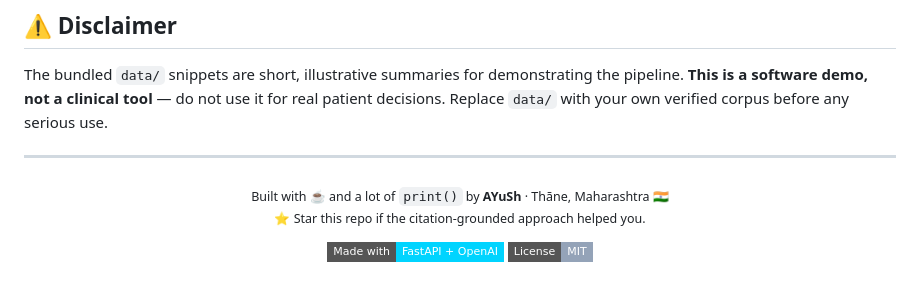
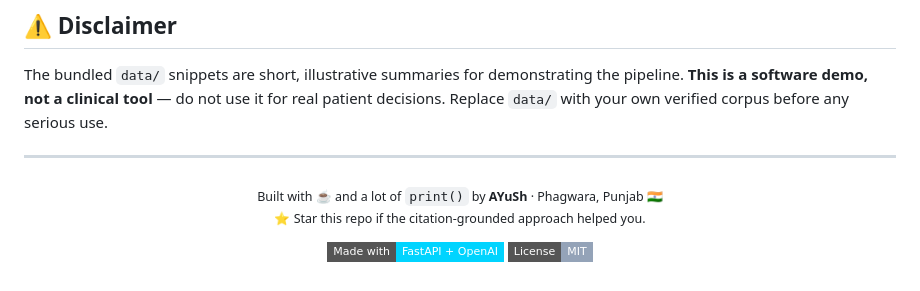
Before and after one commit to AyushDas4890/RAG-Medical_Assistant, a Markdown page: README.md, the part around the change. GitHub-like rendering; badges without logos.

```diff
--- a/README.md
+++ b/README.md
@@ -284,7 +284,7 @@ The bundled `data/` snippets are short, illustrative summaries for demonstrating
 ---
 
 <p align="center">
-  <sub>Built with ☕ and a lot of <code>print()</code> by <b>AYuSh</b> · Thāne, Maharashtra 🇮🇳</sub><br/>
+  <sub>Built with ☕ and a lot of <code>print()</code> by <b>AYuSh</b> · Phagwara, Punjab 🇮🇳</sub><br/>
   <sub>⭐ Star this repo if the citation-grounded approach helped you.</sub>
 </p>
 
```
